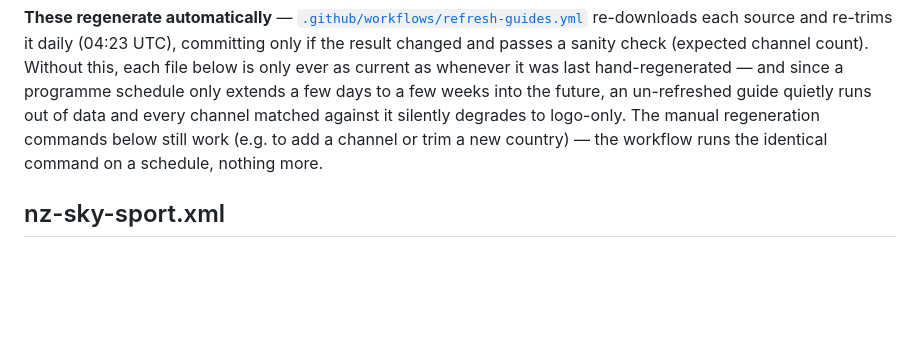
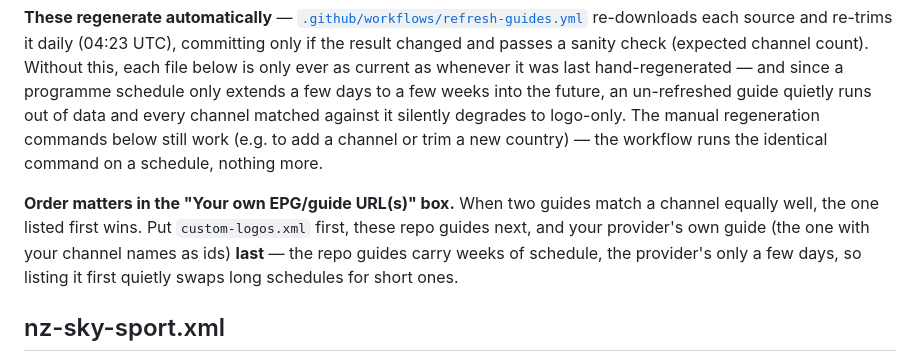
Before and after one commit to theantipopau/iptv_4u, a Markdown page: guides/README.md, the part around the change. GitHub-like rendering; blank space fills up the shorter version.

Commit message:
Document guide URL order: provider guide last
Co-Authored-By: Claude Sonnet 5.5 <noreply@anthropic.com>

```diff
--- a/guides/README.md
+++ b/guides/README.md
@@ -3,6 +3,8 @@
 Pre-filtered XMLTV guide snapshots, hosted here (via `raw.githubusercontent.com`) specifically because Cloudflare Workers can't reliably fetch their own domain as a subrequest — a guide hosted on this app's own `/epg/<slug>.xml` can't be used as a "custom guide URL" input for this same app on Cloudflare (self-fetch to `*.workers.dev` returns 404, and to a custom domain on the same zone times out with a 522). GitHub Pages/raw content is a genuinely separate origin, so it works fine as an input.
 
 **These regenerate automatically** — [`.github/workflows/refresh-guides.yml`](../.github/workflows/refresh-guides.yml) re-downloads each source and re-trims it daily (04:23 UTC), committing only if the result changed and passes a sanity check (expected channel count). Without this, each file below is only ever as current as whenever it was last hand-regenerated — and since a programme schedule only extends a few days to a few weeks into the future, an un-refreshed guide quietly runs out of data and every channel matched against it silently degrades to logo-only. The manual regeneration commands below still work (e.g. to add a channel or trim a new country) — the workflow runs the identical command on a schedule, nothing more.
+
+**Order matters in the "Your own EPG/guide URL(s)" box.** When two guides match a channel equally well, the one listed first wins. Put `custom-logos.xml` first, these repo guides next, and your provider's own guide (the one with your channel names as ids) **last** — the repo guides carry weeks of schedule, the provider's only a few days, so listing it first quietly swaps long schedules for short ones.
 
 ## nz-sky-sport.xml
 
```
